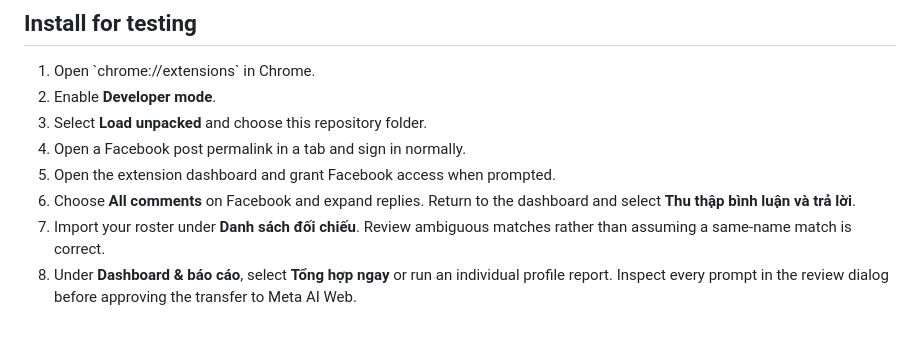
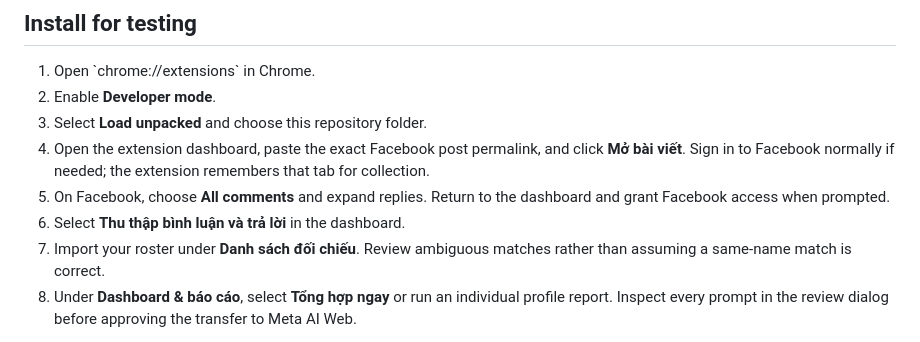
Before and after one commit to vanhoa2191/facebook-comment-crawl, a Markdown page: README.md, the part around the change. GitHub-like rendering.

Commit message:
docs: guide users to bind collection to the exact post tab

```diff
--- a/README.md
+++ b/README.md
@@ -18,9 +18,9 @@ Chrome Extension (Manifest V3) for collecting comments/replies rendered on a sel
 1. Open \`chrome://extensions\` in Chrome.
 2. Enable **Developer mode**.
 3. Select **Load unpacked** and choose this repository folder.
-4. Open a Facebook post permalink in a tab and sign in normally.
-5. Open the extension dashboard and grant Facebook access when prompted.
-6. Choose **All comments** on Facebook and expand replies. Return to the dashboard and select **Thu thập bình luận và trả lời**.
+4. Open the extension dashboard, paste the exact Facebook post permalink, and click **Mở bài viết**. Sign in to Facebook normally if needed; the extension remembers that tab for collection.
+5. On Facebook, choose **All comments** and expand replies. Return to the dashboard and grant Facebook access when prompted.
+6. Select **Thu thập bình luận và trả lời** in the dashboard.
 7. Import your roster under **Danh sách đối chiếu**. Review ambiguous matches rather than assuming a same-name match is correct.
 8. Under **Dashboard & báo cáo**, select **Tổng hợp ngay** or run an individual profile report. Inspect every prompt in the review dialog before approving the transfer to Meta AI Web.
 
```
